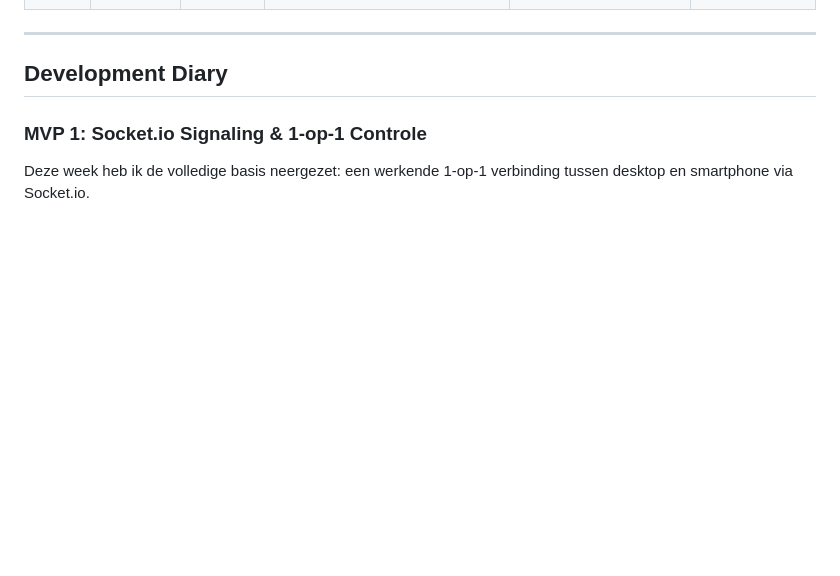
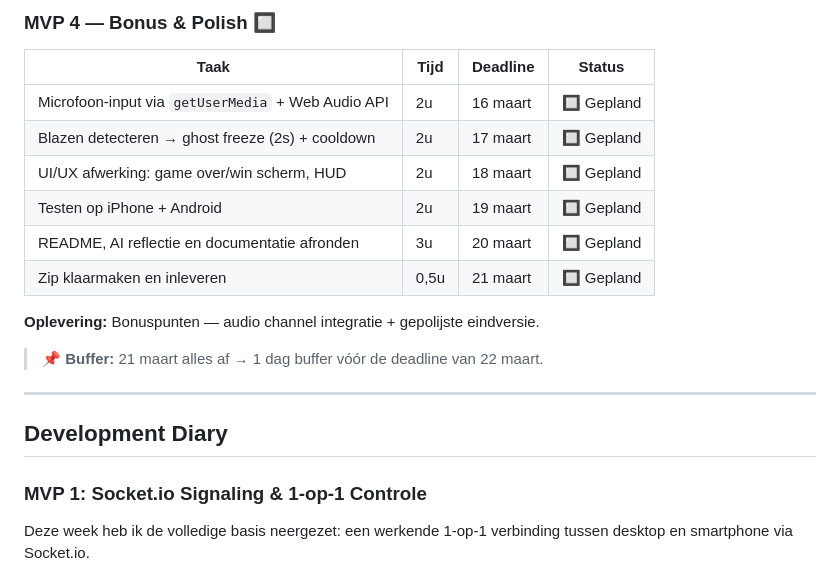
Before and after one commit to IanBakeland/WebRTC-Maze-Runner, a Markdown page: README.md, the part around one of its changes. Rendered like a GitHub page; blank space fills up the shorter version.

```diff
--- a/README.md
+++ b/README.md
@@ -32,3 +76,17 @@ Je smartphone is de controller. Kantel je telefoon naar links → het balletje r
+### MVP 4 — Bonus & Polish 🔲
+
+| Taak                                               | Tijd | Deadline | Status    |
+| -------------------------------------------------- | ---- | -------- | --------- |
+| Microfoon-input via `getUserMedia` + Web Audio API | 2u   | 16 maart | 🔲 Gepland |
+| Blazen detecteren → ghost freeze (2s) + cooldown   | 2u   | 17 maart | 🔲 Gepland |
+| UI/UX afwerking: game over/win scherm, HUD         | 2u   | 18 maart | 🔲 Gepland |
+| Testen op iPhone + Android                         | 2u   | 19 maart | 🔲 Gepland |
+| README, AI reflectie en documentatie afronden      | 3u   | 20 maart | 🔲 Gepland |
+| Zip klaarmaken en inleveren                        | 0,5u | 21 maart | 🔲 Gepland |
+
+**Oplevering:** Bonuspunten — audio channel integratie + gepolijste eindversie.
+
+> 📌 **Buffer:** 21 maart alles af → 1 dag buffer vóór de deadline van 22 maart.
 
 
 
```
Also changed, not shown: other parts of README.md (+50 -6 lines).
